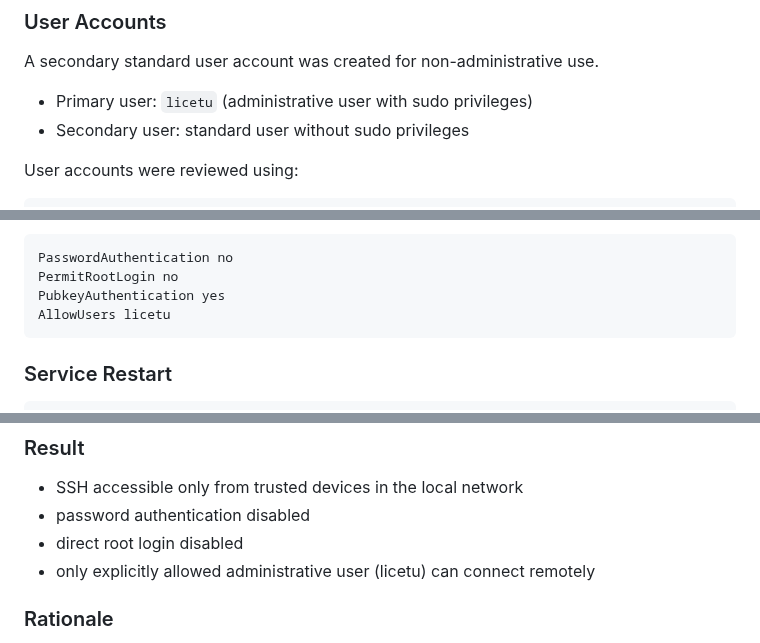
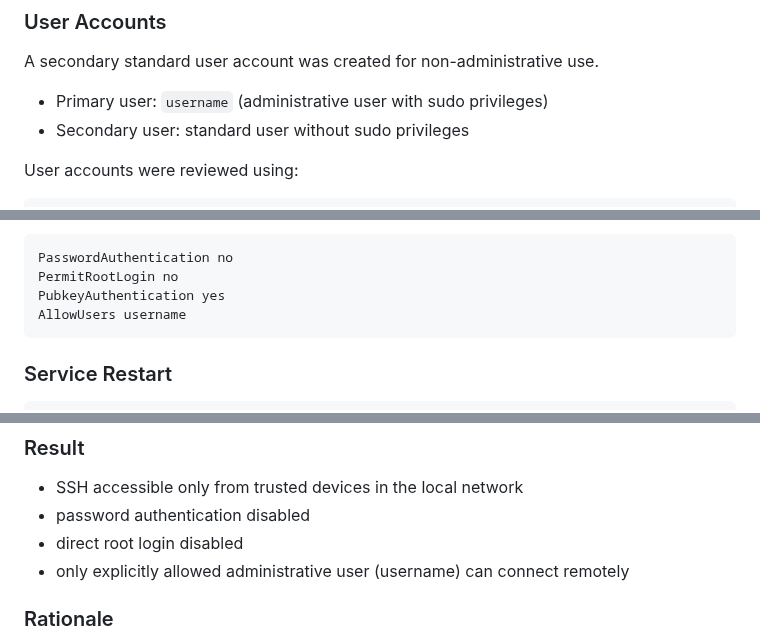
Before and after one commit to licetrosales/cybersecurity-lab, a Markdown page: linux-migration-surface-pro3/hardening.md, 3 parts joined by grey strips. Drawn GitHub-style.

````diff
--- a/linux-migration-surface-pro3/hardening.md
+++ b/linux-migration-surface-pro3/hardening.md
@@ -118,7 +120,7 @@ Logging enables visibility into system activity and supports troubleshooting and
 
 A secondary standard user account was created for non-administrative use.
 
-- Primary user: `licetu` (administrative user with sudo privileges)
+- Primary user: `username` (administrative user with sudo privileges)
 - Secondary user: standard user without sudo privileges
 
 User accounts were reviewed using:
@@ -238,7 +240,7 @@ The following settings were added explicitly:
 PasswordAuthentication no
 PermitRootLogin no
 PubkeyAuthentication yes
-AllowUsers licetu
+AllowUsers username
 ```
 
 ### Service Restart
@@ -285,7 +287,7 @@ Final SSH-related firewall state:
 - SSH accessible only from trusted devices in the local network
 - password authentication disabled
 - direct root login disabled
-- only explicitly allowed administrative user (licetu) can connect remotely
+- only explicitly allowed administrative user (username) can connect remotely
 
 ### Rationale
 
````
Also changed, not shown: other parts of linux-migration-surface-pro3/hardening.md (+10 -8 lines).
